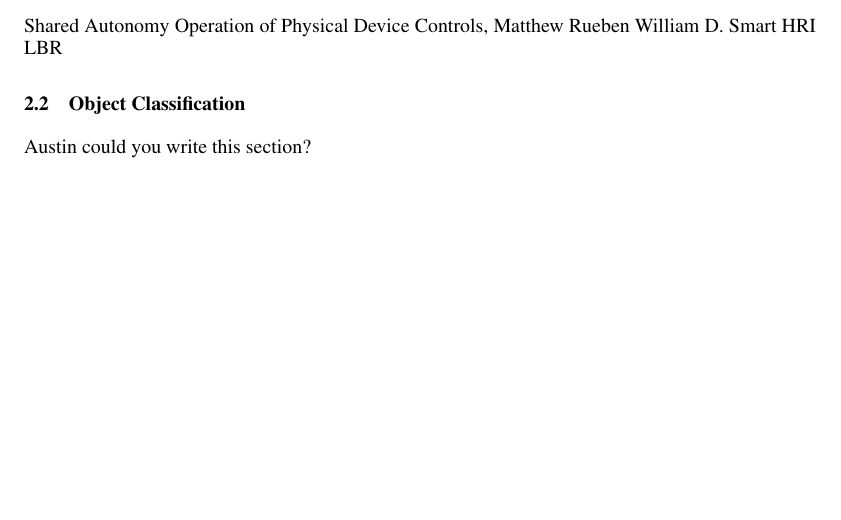
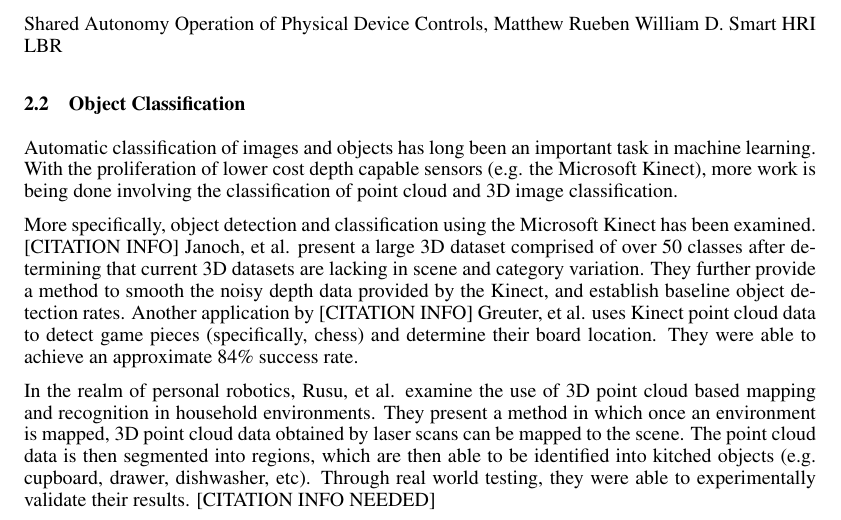
Before and after one commit to kekraft/ROS-knob-classification, a LaTeX paper (tex/main.tex): part of page 2 of 6, cut so that both start at the same text, the shorter picture padded with empty space. Compiled offline with pdfLaTeX.

Commit message:
Added object classification section

```diff
--- a/tex/main.tex
+++ b/tex/main.tex
@@ -105,7 +105,11 @@ room for a human in the loop to direct or give meaning to the robot's actions.
 Shared Autonomy Operation of Physical Device Controls, Matthew Rueben William D. Smart HRI LBR
 
 \subsection{Object Classification}
-Austin could you write this section?
+Automatic classification of images and objects has long been an important task in machine learning. With the proliferation of lower cost depth capable sensors (e.g. the Microsoft Kinect), more work is being done involving the classification of point cloud and 3D image classification.
+
+More specifically, object detection and classification using the Microsoft Kinect has been examined. [CITATION INFO] Janoch, et al. present a large 3D dataset comprised of over 50 classes after determining that current 3D datasets are lacking in scene and category variation. They further provide a method to smooth the noisy depth data provided by the Kinect, and establish baseline object detection rates. Another application by [CITATION INFO] Greuter, et al. uses Kinect point cloud data to detect game pieces (specifically, chess) and determine their board location. They were able to achieve an approximate 84\% success rate.
+
+In the realm of personal robotics, Rusu, et al. examine the use of 3D point cloud based mapping and recognition in household environments. They present a method in which once an environment is mapped, 3D point cloud data obtained by laser scans can be mapped to the scene. The point cloud data is then segmented into regions, which are then able to be identified into kitched objects (e.g. cupboard, drawer, dishwasher, etc). Through real world testing, they were able to experimentally validate their results. [CITATION INFO NEEDED]
 
 \subsection{ROS}
 The Robot Operating System (ROS), which has some of its deepest roots in the Stanford AI group and former Willow Garage,
```
